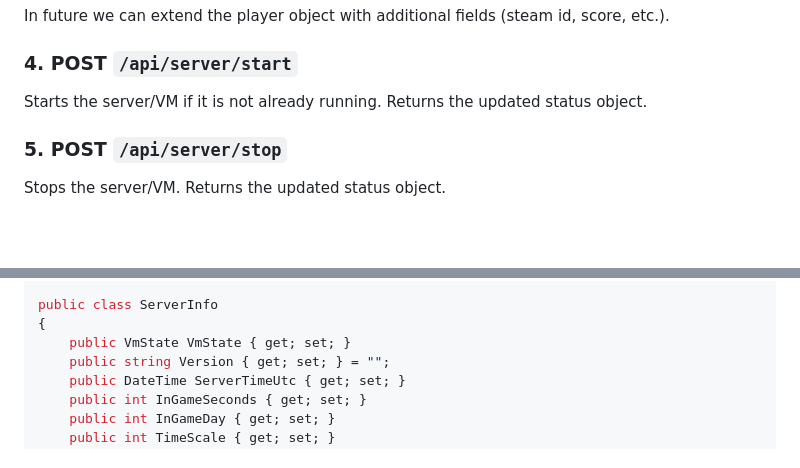
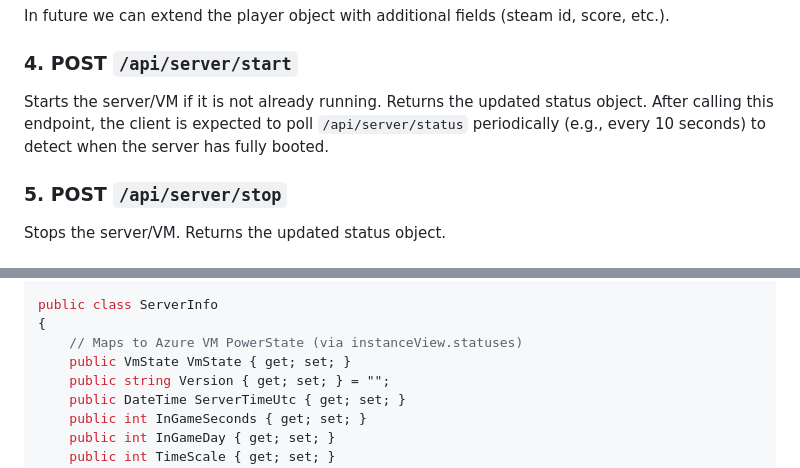
Before and after one commit to tgreer812/7dtd_azure_vm, a Markdown page: Backend/proposal.md, 2 parts joined by grey strips. Drawn GitHub-style; blank space fills up the shorter version.

Commit message:
Clarify start polling and vm state mapping

```diff
--- a/Backend/proposal.md
+++ b/Backend/proposal.md
@@ -95,7 +95,7 @@ Returns the list of players currently known to the server.
 In future we can extend the player object with additional fields (steam id, score, etc.).
 
 ### 4. POST `/api/server/start`
-Starts the server/VM if it is not already running. Returns the updated status object.
+Starts the server/VM if it is not already running. Returns the updated status object. After calling this endpoint, the client is expected to poll `/api/server/status` periodically (e.g., every 10 seconds) to detect when the server has fully booted.
 
 ### 5. POST `/api/server/stop`
 Stops the server/VM. Returns the updated status object.
@@ -123,6 +123,7 @@ public enum VmState
 
 public class ServerInfo
 {
+    // Maps to Azure VM PowerState (via instanceView.statuses)
     public VmState VmState { get; set; }
     public string Version { get; set; } = "";
     public DateTime ServerTimeUtc { get; set; }
```
